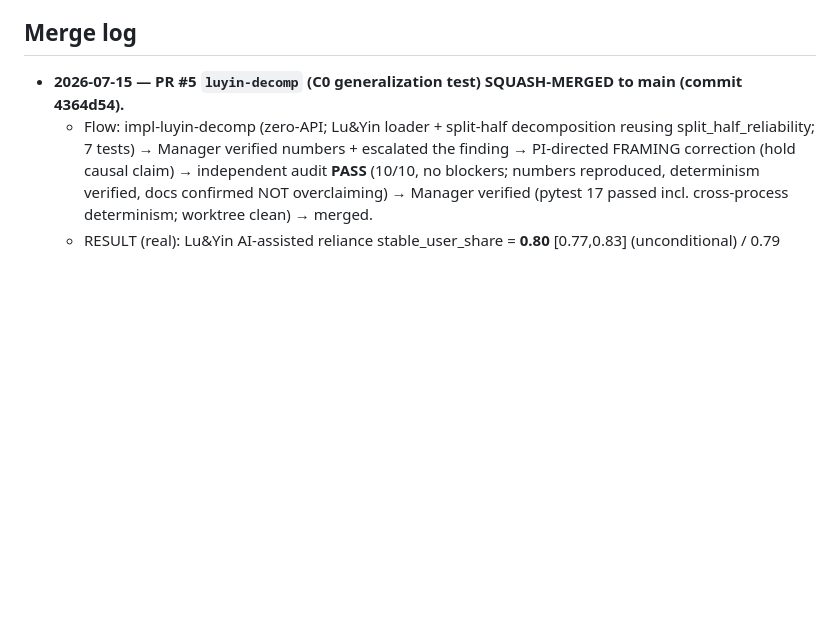
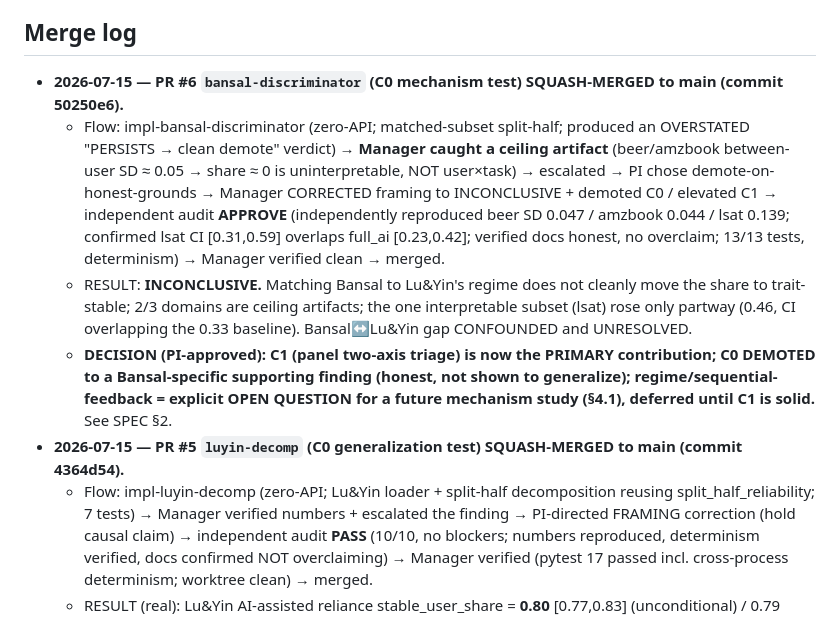
Before and after one commit to EloiseJulia/two-ways-a-design-fail, a Markdown page: PROGRESS.md, the part around the change. Drawn GitHub-style; blank space fills up the shorter version.

Commit message:
PROGRESS: log PR #6 merge (discriminator INCONCLUSIVE; C0 demoted, C1 primary); commit prompts
Co-authored-by: Copilot <copilot@github.com>

```diff
--- a/PROGRESS.md
+++ b/PROGRESS.md
@@ -525,6 +525,24 @@ and timestamp for every change.
 - AI hallucinated numbers: trust only re-run raw output.
 
 ## Merge log
+- **2026-07-15 — PR #6 `bansal-discriminator` (C0 mechanism test) SQUASH-MERGED to main
+  (commit 50250e6).**
+  - Flow: impl-bansal-discriminator (zero-API; matched-subset split-half; produced an
+    OVERSTATED "PERSISTS → clean demote" verdict) → **Manager caught a ceiling artifact**
+    (beer/amzbook between-user SD ≈ 0.05 → share ≈ 0 is uninterpretable, NOT user×task) →
+    escalated → PI chose demote-on-honest-grounds → Manager CORRECTED framing to
+    INCONCLUSIVE + demoted C0 / elevated C1 → independent audit **APPROVE** (independently
+    reproduced beer SD 0.047 / amzbook 0.044 / lsat 0.139; confirmed lsat CI [0.31,0.59]
+    overlaps full_ai [0.23,0.42]; verified docs honest, no overclaim; 13/13 tests,
+    determinism) → Manager verified clean → merged.
+  - RESULT: **INCONCLUSIVE.** Matching Bansal to Lu&Yin's regime does not cleanly move the
+    share to trait-stable; 2/3 domains are ceiling artifacts; the one interpretable subset
+    (lsat) rose only partway (0.46, CI overlapping the 0.33 baseline). Bansal↔Lu&Yin gap
+    CONFOUNDED and UNRESOLVED.
+  - **DECISION (PI-approved): C1 (panel two-axis triage) is now the PRIMARY contribution;
+    C0 DEMOTED to a Bansal-specific supporting finding (honest, not shown to generalize);
+    regime/sequential-feedback = explicit OPEN QUESTION for a future mechanism study
+    (§4.1), deferred until C1 is solid.** See SPEC §2.
 - **2026-07-15 — PR #5 `luyin-decomp` (C0 generalization test) SQUASH-MERGED to main
   (commit 4364d54).**
   - Flow: impl-luyin-decomp (zero-API; Lu&Yin loader + split-half decomposition reusing
```
Also changed, not shown: .prompts/audit-bansal-discriminator.md (added, +66 -0 lines), .prompts/impl-bansal-discriminator.md (added, +91 -0 lines).
